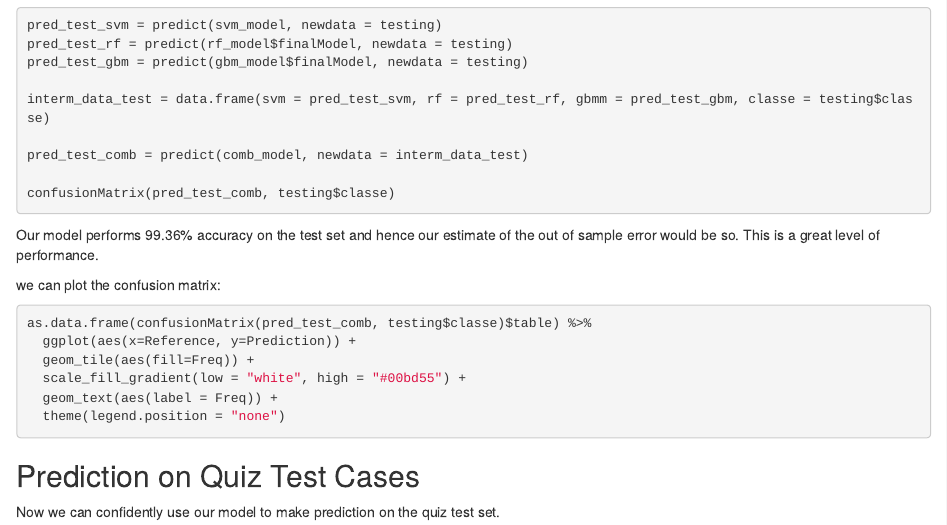
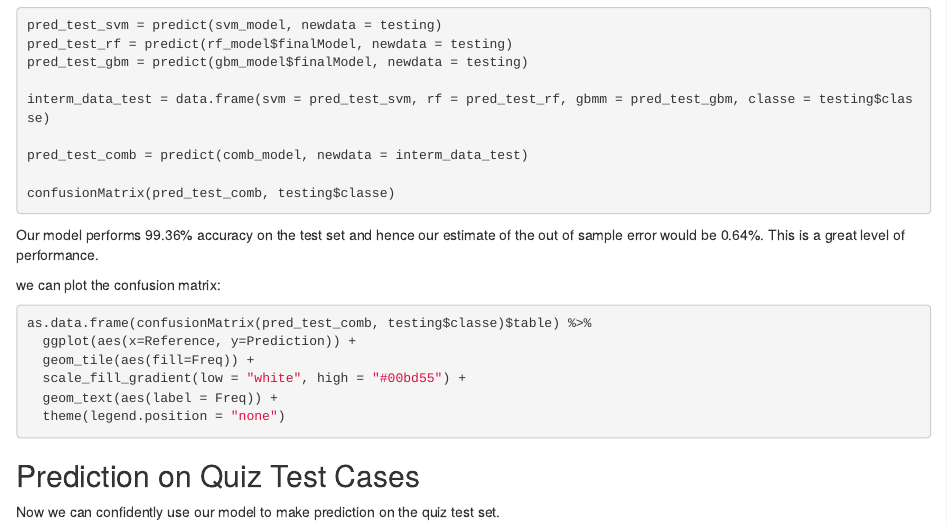
Before and after one commit to eranda-ihalagedara/datasciencecoursera, an R Markdown document (8.Practical Machine Learning/Project/Performance_Prediction_of_Weight_Lifting_Exercise_Dataset.Rmd): the page in a window 1100 px wide, from 3620 px down. Rendered offline with R 4.5, knitr and Pandoc, with nearby package versions; the code chunks are not run, so their results and figures are left out.

Commit message:
Update Performance_Prediction_of_Weight_Lifting_Exercise_Dataset.Rmd

````diff
--- a/8.Practical Machine Learning/Project/Performance_Prediction_of_Weight_Lifting_Exercise_Dataset.Rmd
+++ b/8.Practical Machine Learning/Project/Performance_Prediction_of_Weight_Lifting_Exercise_Dataset.Rmd
@@ -250,7 +250,7 @@ confusionMatrix(pred_test_comb, testing$classe)
 ```
 
 Our model performs 99.36% accuracy on the test set and hence our
-estimate of the out of sample error would be so. This is a great level
+estimate of the out of sample error would be 0.64%. This is a great level
 of performance.
 
 we can plot the confusion matrix:
````
